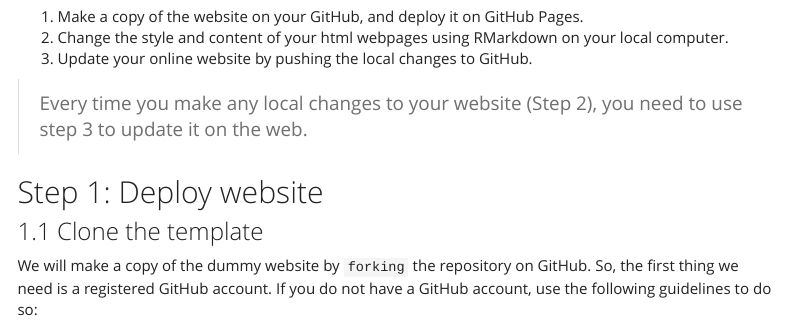
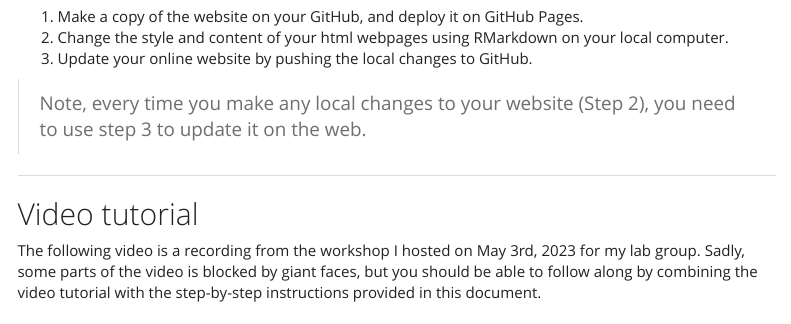
Before and after one commit to verolurgiles/personal_webpage, an R Markdown document (website_tutorial.Rmd): the page in a window 1100 px wide, from 420 px down. Rendered offline with R 4.5, knitr and Pandoc, with nearby package versions; menus at the side of the page are left out.

Commit message:
added workshop recording to tutorial
The tutorial document now contains the recording of the workshop

```diff
--- a/website_tutorial.Rmd
+++ b/website_tutorial.Rmd
@@ -40,5 +40,10 @@ The process can be broken down to three steps:
 2. Change the style and content of your html webpages using RMarkdown on your local computer.
 3. Update your online website by pushing the local changes to GitHub.
 
-> Every time you make any local changes to your website (Step 2), you need to use step 3 to update it on the web.
+> Note, every time you make any local changes to your website (Step 2), you need to use step 3 to update it on the web.
 
+___
+
+## Video tutorial
+
+The following video is a recording from the workshop I hosted on May 3rd, 2023 for my lab group. Sadly, some parts of the video is blocked by giant faces, but you should be able to follow along by combining the video tutorial with the step-by-step instructions provided in this document.
```
Also changed, not shown: website_tutorial.Rmd (5 more changed lines), 1 other file.
